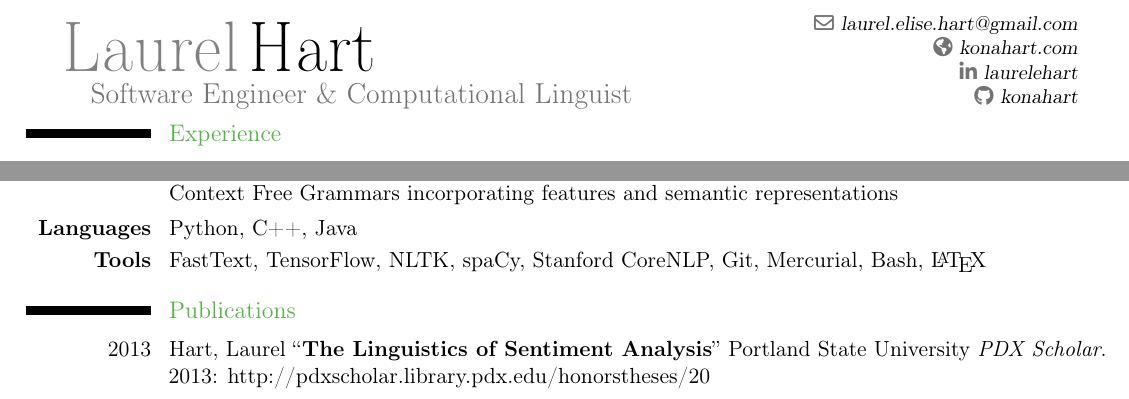
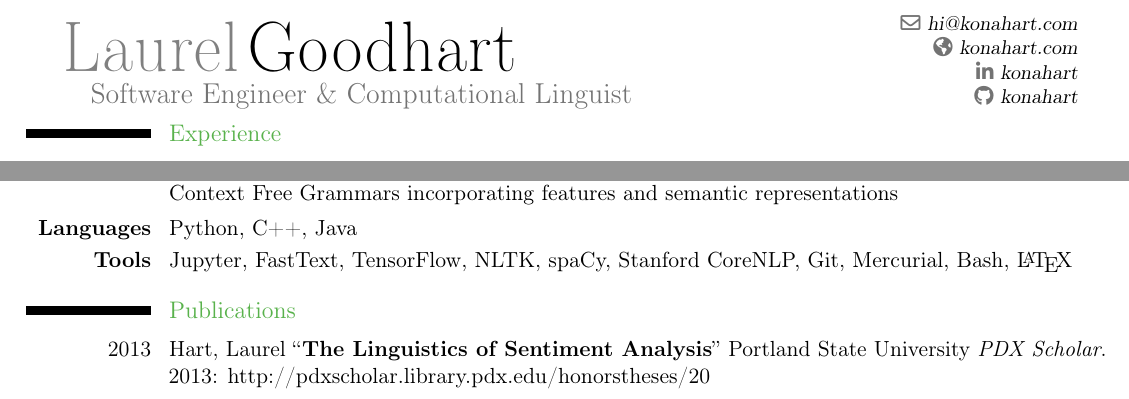
Before and after one commit to konahart/resume, a LaTeX CV (resume.tex): two parts of the page, joined at a grey line, cut at the place of the change. Compiled offline with pdfLaTeX.

Commit message:
Hart -> Goodhart

```diff
--- a/resume.tex
+++ b/resume.tex
@@ -13,9 +13,9 @@
 \AfterPreamble{\usepackage{hyperref}
 \hypersetup
 {
-    pdfauthor={Laurel Hart},
+    pdfauthor={Laurel Kona Goodhart},
     pdfsubject={Resume},
-    pdftitle={Laurel Hart's Resume},
+    pdftitle={Laurel Kona Goodhart's Resume},
     pdfkeywords={resume, cv, natural language processing, machine learning, nlp, ml}
 }}
 
@@ -36,12 +36,12 @@
 %----------------------------------------------------------------------------------
 %            personal data
 %----------------------------------------------------------------------------------
-\name{Laurel}{Hart\vspace*{-4mm}} %sorry this part is a bit hacky
+\name{Laurel}{Goodhart\vspace*{-4mm}} %sorry this part is a bit hacky
 \title{\hspace{.2in}{Software Engineer \& Computational Linguist}}
 % could also put phone in
-\email{laurel.elise.hart@gmail.com}
+\email{hi@konahart.com}
 \homepage{konahart.com}
-\social[linkedin]{laurelehart}
+\social[linkedin]{konahart}
 \social[github]{konahart}
 
 %----------------------------------------------------------------------------------
@@ -129,7 +129,7 @@
 \cvitem{\textbf{ML}}{kNN, Decision Trees, Na\"{i}ve Bayes, MaxEnt, and SVM (Python)}
 \cvitem{\textbf{NLP}}{HMM-based Part-of-Speech tagger, Word Sense Disambiguation system, CKY parser, tokenization, Context Free Grammars incorporating features and semantic representations}
 \cvitem{\textbf{Languages}}{Python, C++, Java}
-\cvitem{\textbf{Tools}}{FastText, TensorFlow, NLTK, spaCy, Stanford CoreNLP, Git, Mercurial, Bash, \LaTeX }
+	\cvitem{\textbf{Tools}}{Jupyter, FastText, TensorFlow, NLTK, spaCy, Stanford CoreNLP, Git, Mercurial, Bash, \LaTeX }
 
 
 % Publications
```
